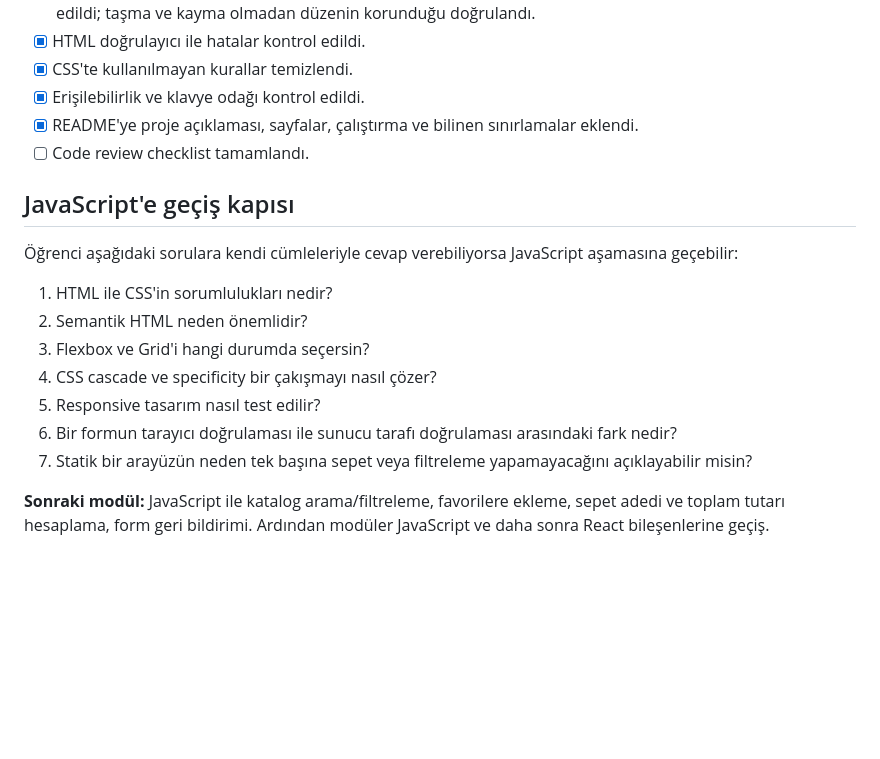
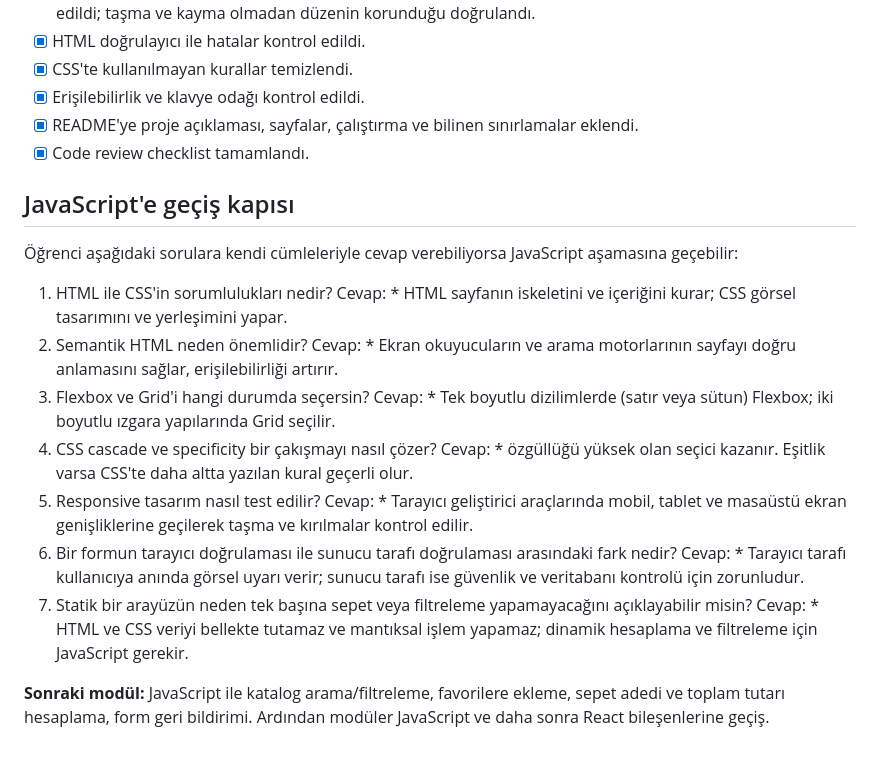
Before and after one commit to Yusufobenay/Kitap-kosesi, a Markdown page: wrong-html-css-book-main/docs/LEARNING_PATH.md, the part around the change. GitHub-like rendering; blank space fills up the shorter version.

Commit message:
docs: asama 9 ve dokumantasyon tamamlandi

```diff
--- a/wrong-html-css-book-main/docs/LEARNING_PATH.md
+++ b/wrong-html-css-book-main/docs/LEARNING_PATH.md
@@ -119,17 +119,17 @@ Görevler:
 - [x] CSS'te kullanılmayan kurallar temizlendi.
 - [x] Erişilebilirlik ve klavye odağı kontrol edildi.
 - [x] README'ye proje açıklaması, sayfalar, çalıştırma ve bilinen sınırlamalar eklendi.
-- [ ] Code review checklist tamamlandı.
+- [x] Code review checklist tamamlandı.
 
 ## JavaScript'e geçiş kapısı
 
 Öğrenci aşağıdaki sorulara kendi cümleleriyle cevap verebiliyorsa JavaScript aşamasına geçebilir:
-1. HTML ile CSS'in sorumlulukları nedir?
-2. Semantik HTML neden önemlidir?
-3. Flexbox ve Grid'i hangi durumda seçersin?
-4. CSS cascade ve specificity bir çakışmayı nasıl çözer?
-5. Responsive tasarım nasıl test edilir?
-6. Bir formun tarayıcı doğrulaması ile sunucu tarafı doğrulaması arasındaki fark nedir?
-7. Statik bir arayüzün neden tek başına sepet veya filtreleme yapamayacağını açıklayabilir misin?
+1. HTML ile CSS'in sorumlulukları nedir? Cevap:  * HTML sayfanın iskeletini ve içeriğini kurar; CSS görsel tasarımını ve yerleşimini yapar.
+2. Semantik HTML neden önemlidir? Cevap:  * Ekran okuyucuların ve arama motorlarının sayfayı doğru anlamasını sağlar, erişilebilirliği artırır.
+3. Flexbox ve Grid'i hangi durumda seçersin? Cevap: * Tek boyutlu dizilimlerde (satır veya sütun) Flexbox; iki boyutlu ızgara yapılarında Grid seçilir.
+4. CSS cascade ve specificity bir çakışmayı nasıl çözer? Cevap:   * özgüllüğü yüksek olan seçici kazanır. Eşitlik varsa CSS'te daha altta yazılan kural geçerli olur.
+5. Responsive tasarım nasıl test edilir? Cevap:  * Tarayıcı geliştirici araçlarında mobil, tablet ve masaüstü ekran genişliklerine geçilerek taşma ve kırılmalar kontrol edilir.
+6. Bir formun tarayıcı doğrulaması ile sunucu tarafı doğrulaması arasındaki fark nedir? Cevap: * Tarayıcı tarafı kullanıcıya anında görsel uyarı verir; sunucu tarafı ise güvenlik ve veritabanı kontrolü için zorunludur.
+7. Statik bir arayüzün neden tek başına sepet veya filtreleme yapamayacağını açıklayabilir misin? Cevap: * HTML ve CSS veriyi bellekte tutamaz ve mantıksal işlem yapamaz; dinamik hesaplama ve filtreleme için JavaScript gerekir.
 
 **Sonraki modül:** JavaScript ile katalog arama/filtreleme, favorilere ekleme, sepet adedi ve toplam tutarı hesaplama, form geri bildirimi. Ardından modüler JavaScript ve daha sonra React bileşenlerine geçiş.
```
